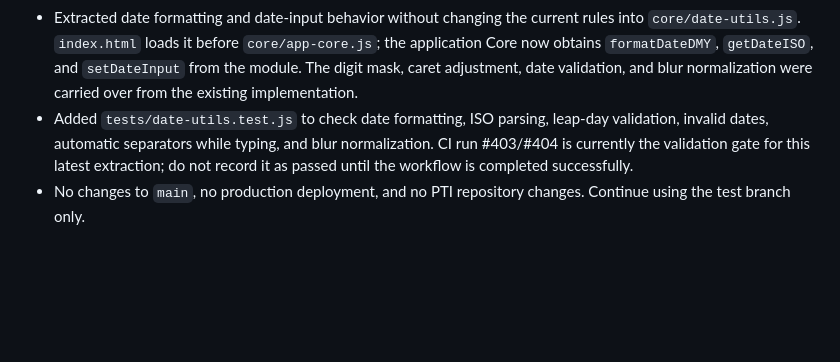
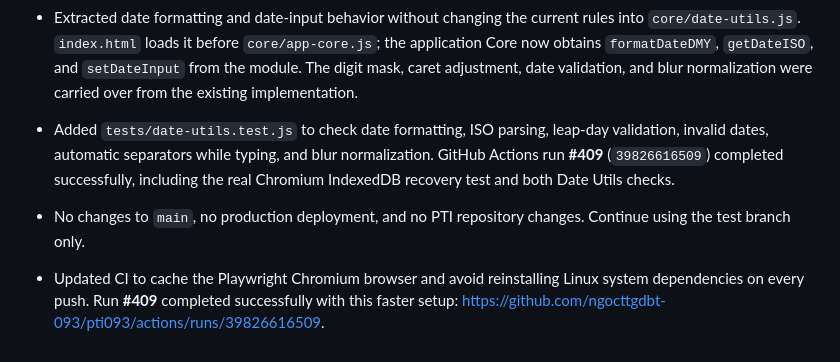
Before and after one commit to ngocttgdbt-093/pti093, a Markdown page: docs/CORE_REFACTOR_AUDIT_v1-20261022.md, the part around the change. GitHub-like rendering; blank space fills up the shorter version.

Commit message:
Record passing Date Utils and browser recovery CI v2-20261023.8

```diff
--- a/docs/CORE_REFACTOR_AUDIT_v1-20261022.md
+++ b/docs/CORE_REFACTOR_AUDIT_v1-20261022.md
@@ -256,5 +256,7 @@ The workflow also had a duplicated draft-recovery test invocation; it has been r
 - Added `tests/draft-recovery-browser.html` as an isolated fixture and `tests/draft-recovery-browser.test.cjs` using Playwright Chromium. GitHub Actions run **#395** (`39825756353`) completed successfully, including the step **“Test draft recovery in real Chromium with IndexedDB”**. The browser test seeded a draft, reloaded the page, and verified same-session restoration of metadata, group/current-image captions, rotation, ordering, and actual image Blob bytes; it then verified cleanup removes draft metadata and image records.
 - This browser fixture exercises the extracted recovery module against real Chromium IndexedDB. It is not yet a complete acceptance test of the full production UI or the user's actual 10-image workflow; the user's existing 10/10 manual baseline remains authoritative for the full app.
 - Extracted date formatting and date-input behavior without changing the current rules into `core/date-utils.js`. `index.html` loads it before `core/app-core.js`; the application Core now obtains `formatDateDMY`, `getDateISO`, and `setDateInput` from the module. The digit mask, caret adjustment, date validation, and blur normalization were carried over from the existing implementation.
-- Added `tests/date-utils.test.js` to check date formatting, ISO parsing, leap-day validation, invalid dates, automatic separators while typing, and blur normalization. CI run #403/#404 is currently the validation gate for this latest extraction; do not record it as passed until the workflow is completed successfully.
+- Added `tests/date-utils.test.js` to check date formatting, ISO parsing, leap-day validation, invalid dates, automatic separators while typing, and blur normalization. GitHub Actions run **#409** (`39826616509`) completed successfully, including the real Chromium IndexedDB recovery test and both Date Utils checks.
 - No changes to `main`, no production deployment, and no PTI repository changes. Continue using the test branch only.
+
+- Updated CI to cache the Playwright Chromium browser and avoid reinstalling Linux system dependencies on every push. Run **#409** completed successfully with this faster setup: https://github.com/ngocttgdbt-093/pti093/actions/runs/39826616509.
```
